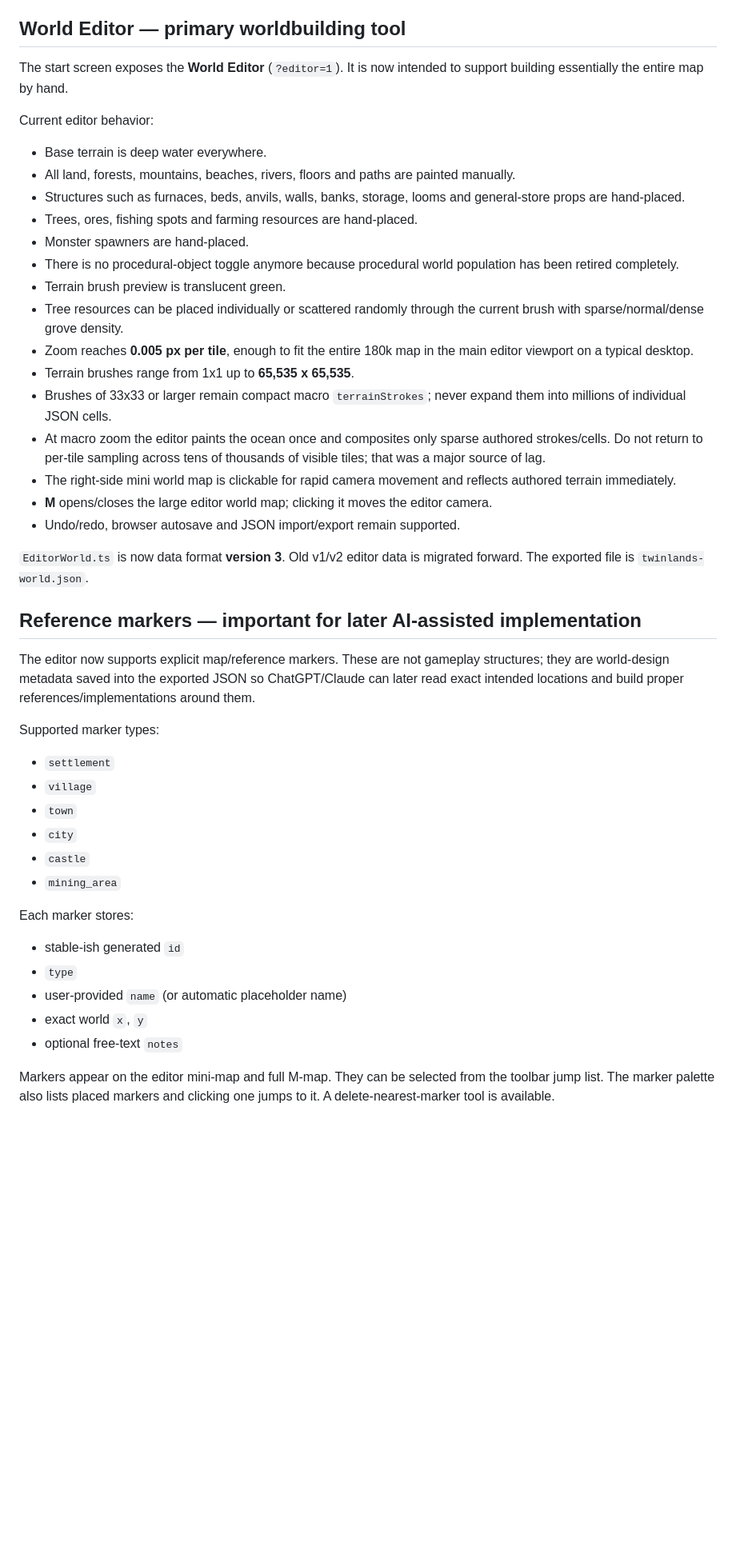
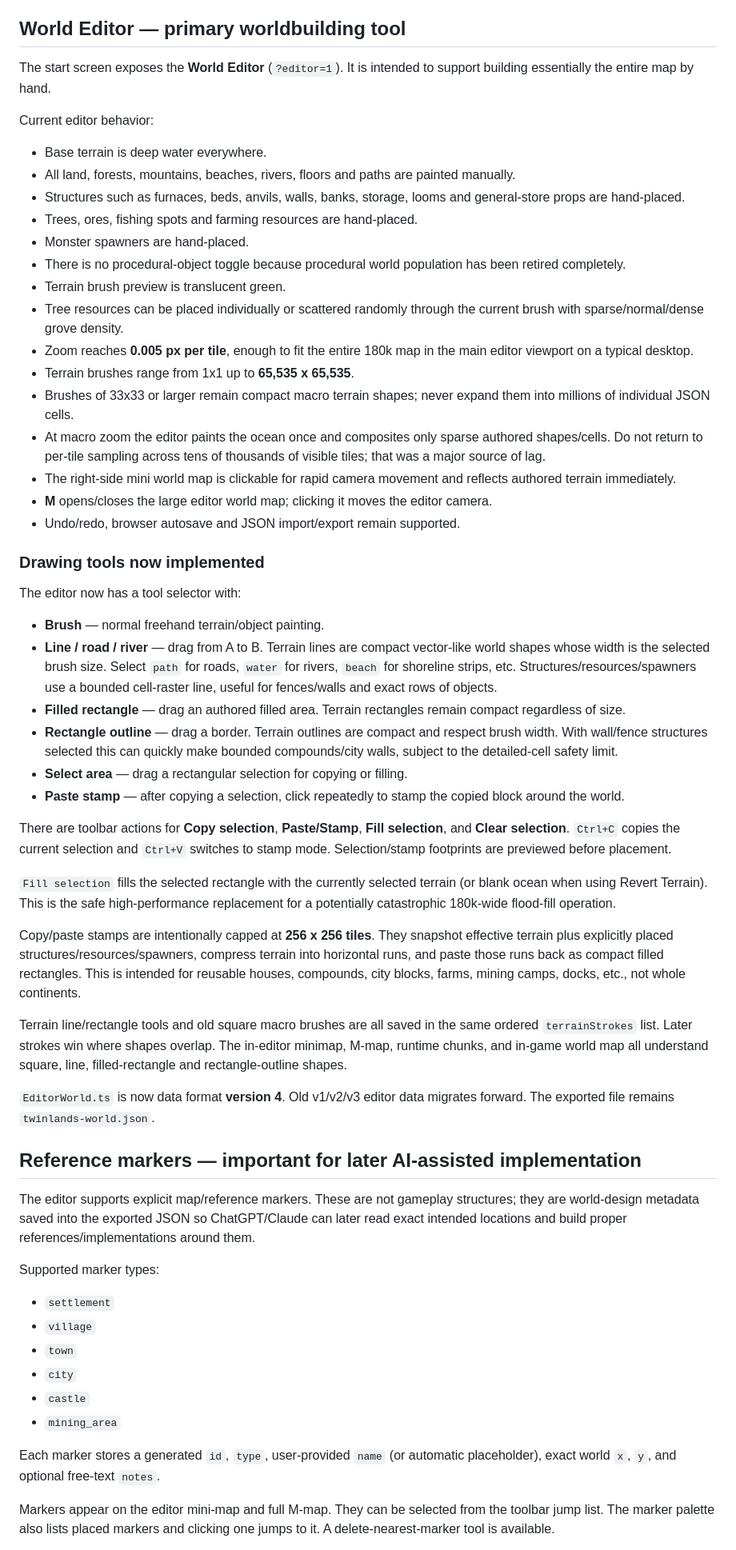
Before and after one commit to TheMasterStick/MassRPG, a Markdown page: CLAUDE_HANDOFF.md, the part around one of its changes. Shown at 80% size. Rendered like a GitHub page; blank space fills up the shorter version.

Commit message:
Document new manual world editor drawing and stamping tools

```diff
--- a/CLAUDE_HANDOFF.md
+++ b/CLAUDE_HANDOFF.md
@@ -14,7 +14,7 @@ The user has made the architectural decision that **authored editor data is the
 
 ## World Editor — primary worldbuilding tool
 
-The start screen exposes the **World Editor** (`?editor=1`). It is now intended to support building essentially the entire map by hand.
+The start screen exposes the **World Editor** (`?editor=1`). It is intended to support building essentially the entire map by hand.
 
 Current editor behavior:
 
@@ -23,22 +23,41 @@ Current editor behavior:
 - Structures such as furnaces, beds, anvils, walls, banks, storage, looms and general-store props are hand-placed.
 - Trees, ores, fishing spots and farming resources are hand-placed.
 - Monster spawners are hand-placed.
-- There is no procedural-object toggle anymore because procedural world population has been retired completely.
+- There is no procedural-object toggle because procedural world population has been retired completely.
 - Terrain brush preview is translucent green.
 - Tree resources can be placed individually or scattered randomly through the current brush with sparse/normal/dense grove density.
 - Zoom reaches **0.005 px per tile**, enough to fit the entire 180k map in the main editor viewport on a typical desktop.
 - Terrain brushes range from 1x1 up to **65,535 x 65,535**.
-- Brushes of 33x33 or larger remain compact macro `terrainStrokes`; never expand them into millions of individual JSON cells.
-- At macro zoom the editor paints the ocean once and composites only sparse authored strokes/cells. Do not return to per-tile sampling across tens of thousands of visible tiles; that was a major source of lag.
+- Brushes of 33x33 or larger remain compact macro terrain shapes; never expand them into millions of individual JSON cells.
+- At macro zoom the editor paints the ocean once and composites only sparse authored shapes/cells. Do not return to per-tile sampling across tens of thousands of visible tiles; that was a major source of lag.
 - The right-side mini world map is clickable for rapid camera movement and reflects authored terrain immediately.
 - **M** opens/closes the large editor world map; clicking it moves the editor camera.
 - Undo/redo, browser autosave and JSON import/export remain supported.
 
-`EditorWorld.ts` is now data format **version 3**. Old v1/v2 editor data is migrated forward. The exported file is `twinlands-world.json`.
+### Drawing tools now implemented
+
+The editor now has a tool selector with:
+
+- **Brush** — normal freehand terrain/object painting.
+- **Line / road / river** — drag from A to B. Terrain lines are compact vector-like world shapes whose width is the selected brush size. Select `path` for roads, `water` for rivers, `beach` for shoreline strips, etc. Structures/resources/spawners use a bounded cell-raster line, useful for fences/walls and exact rows of objects.
+- **Filled rectangle** — drag an authored filled area. Terrain rectangles remain compact regardless of size.
+- **Rectangle outline** — drag a border. Terrain outlines are compact and respect brush width. With wall/fence structures selected this can quickly make bounded compounds/city walls, subject to the detailed-cell safety limit.
+- **Select area** — drag a rectangular selection for copying or filling.
+- **Paste stamp** — after copying a selection, click repeatedly to stamp the copied block around the world.
+
+There are toolbar actions for **Copy selection**, **Paste/Stamp**, **Fill selection**, and **Clear selection**. `Ctrl+C` copies the current selection and `Ctrl+V` switches to stamp mode. Selection/stamp footprints are previewed before placement.
+
+`Fill selection` fills the selected rectangle with the currently selected terrain (or blank ocean when using Revert Terrain). This is the safe high-performance replacement for a potentially catastrophic 180k-wide flood-fill operation.
+
+Copy/paste stamps are intentionally capped at **256 x 256 tiles**. They snapshot effective terrain plus explicitly placed structures/resources/spawners, compress terrain into horizontal runs, and paste those runs back as compact filled rectangles. This is intended for reusable houses, compounds, city blocks, farms, mining camps, docks, etc., not whole continents.
+
+Terrain line/rectangle tools and old square macro brushes are all saved in the same ordered `terrainStrokes` list. Later strokes win where shapes overlap. The in-editor minimap, M-map, runtime chunks, and in-game world map all understand square, line, filled-rectangle and rectangle-outline shapes.
+
+`EditorWorld.ts` is now data format **version 4**. Old v1/v2/v3 editor data migrates forward. The exported file remains `twinlands-world.json`.
 
 ## Reference markers — important for later AI-assisted implementation
 
-The editor now supports explicit map/reference markers. These are not gameplay structures; they are world-design metadata saved into the exported JSON so ChatGPT/Claude can later read exact intended locations and build proper references/implementations around them.
+The editor supports explicit map/reference markers. These are not gameplay structures; they are world-design metadata saved into the exported JSON so ChatGPT/Claude can later read exact intended locations and build proper references/implementations around them.
 
 Supported marker types:
 
@@ -49,13 +68,7 @@ Supported marker types:
 - `castle`
 - `mining_area`
 
-Each marker stores:
-
-- stable-ish generated `id`
-- `type`
-- user-provided `name` (or automatic placeholder name)
-- exact world `x`, `y`
-- optional free-text `notes`
+Each marker stores a generated `id`, `type`, user-provided `name` (or automatic placeholder), exact world `x`, `y`, and optional free-text `notes`.
 
 Markers appear on the editor mini-map and full M-map. They can be selected from the toolbar jump list. The marker palette also lists placed markers and clicking one jumps to it. A delete-nearest-marker tool is available.
 
```
Also changed, not shown: other parts of CLAUDE_HANDOFF.md (+8 -8 lines).
